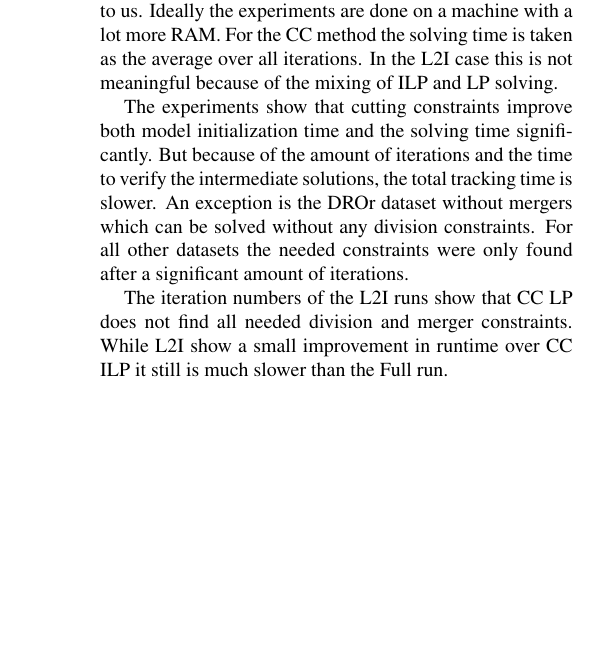
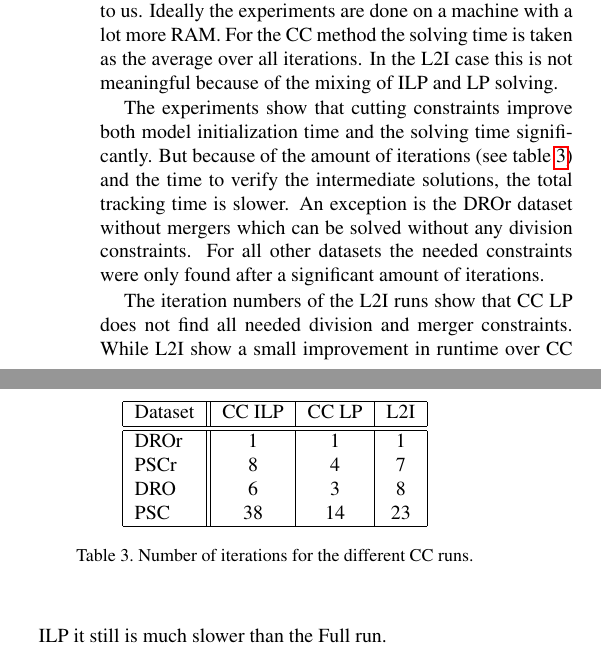
Before and after one commit to Ynzl/MLCVProjectReport, a LaTeX paper (report.tex): part of one column of page 4 of 5 before the commit and two parts of the columns of page 4 of 5 after it, the two joined at a grey line, cut so that both start at the same text, the shorter picture padded with empty space. Compiled offline with pdfLaTeX.

Commit message:
add iteration table

```diff
--- a/report.tex
+++ b/report.tex
@@ -226,11 +226,28 @@ The quality of a solution is measured by comparing \textit{move}, \textit{merge}
   \end{center}
    \caption{Runtime of the different tracking methods. In blue the total tracking time, in red the solving time which is the average over all iterations for the CC runs, in yellow the time to initialize the graphical model in OpenGM.}
   \label{fig:runtime}
-\end{figure}
+\end{figure*}
 
     The runtime of the different methods are shown in \cref{fig:runtime}. All timings were performed on a machine with an Intel Core i7-6700HQ with 8 cores at 2.6GHz and 8GB RAM. Each experiment was run three times and the median is presented. In most cases the deviation between the runs was very small ($\sigma \leq 5\%$). However the size of the PSC model forced the machine to its limits and lead to big variations in the runtime. Furthermore because the black-box nature of both the Gurobi solver and the operating system it ran on, the runtime could be influenced by diverse mechanism unknown to us. Ideally the experiments are done on a machine with a lot more RAM. For the CC method the solving time is taken as the average over all iterations. In the L2I case this is not meaningful because of the mixing of ILP and LP solving.
 
-The experiments show that cutting constraints improve both model initialization time and the solving time significantly. But because of the amount of iterations and the time to verify the intermediate solutions, the total tracking time is slower. An exception is the DROr dataset without mergers which can be solved without any division constraints. For all other datasets the needed constraints were only found after a significant amount of iterations.
+    The experiments show that cutting constraints improve both model initialization time and the solving time significantly. But because of the amount of iterations (see \cref{tab:iter}) and the time to verify the intermediate solutions, the total tracking time is slower. An exception is the DROr dataset without mergers which can be solved without any division constraints. For all other datasets the needed constraints were only found after a significant amount of iterations.
+
+\begin{table}
+  \begin{center}
+  \begin{tabular}{|l||c|c|c|c|}
+    \hline
+    Dataset & CC ILP & CC LP & L2I\\
+    \hline\hline
+    DROr & 1 & 1 & 1 \\
+    PSCr & 8 & 4 & 7 \\
+    DRO & 6 & 3 & 8 \\
+    PSC & 38 & 14 & 23 \\
+    \hline
+  \end{tabular}
+  \end{center}
+  \caption{Number of iterations for the different CC runs.}
+  \label{tab:iter}
+\end{table}
 
 The iteration numbers of the L2I runs show that CC LP does not find all needed division and merger constraints. While L2I show a small improvement in runtime over CC ILP it still is much slower than the Full run.
 
```
Also changed, not shown: report.tex (10 more changed lines).
